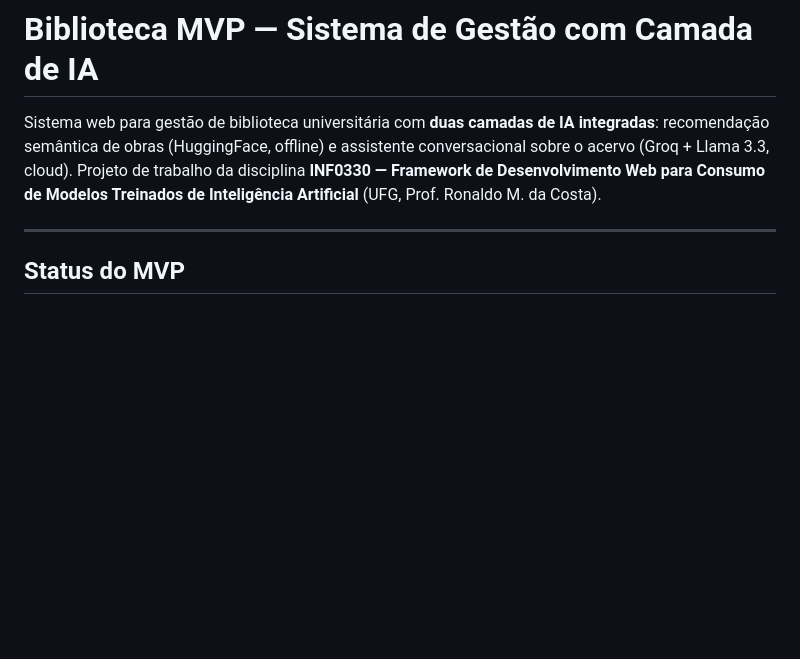
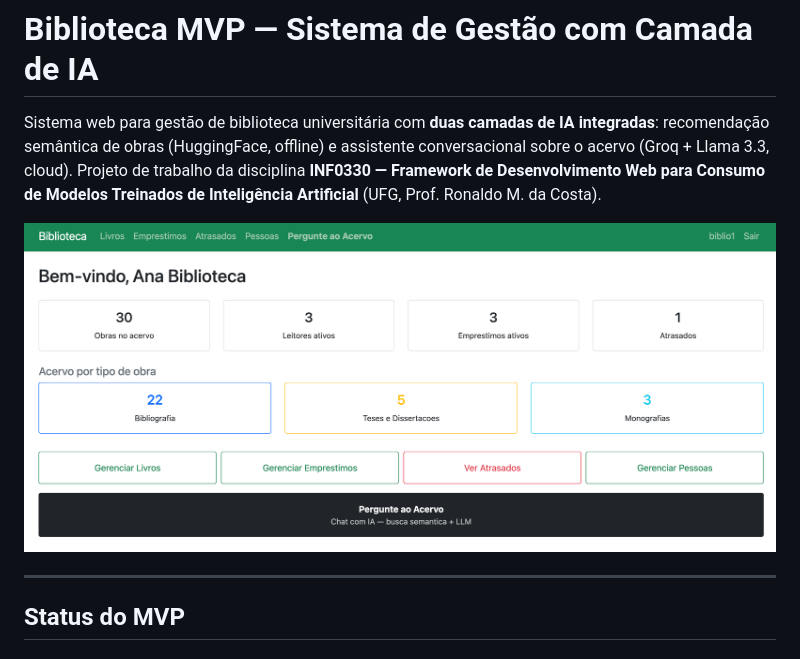
Before and after one commit to ToniJansen/biblioteca-django-rag, a Markdown page: README.md, the part around the change. Rendered like a GitHub page; pictures changed too: docs/img/dashboard.png (added); blank space fills up the shorter version.

Commit message:
docs(readme): adiciona screenshot do dashboard do sistema
Imagem mostra a visao do bibliotecario logado com os contadores
do acervo (30 obras, 3 leitores ativos, 3 emprestimos ativos,
1 atrasado), a distribuicao por tipo de obra (22 bibliografias,
5 teses/dissertacoes, 3 monografias) e o acesso ao chat com IA
(Pergunte ao Acervo).

```diff
--- a/README.md
+++ b/README.md
@@ -1,6 +1,8 @@
 # Biblioteca MVP — Sistema de Gestão com Camada de IA
 
 Sistema web para gestão de biblioteca universitária com **duas camadas de IA integradas**: recomendação semântica de obras (HuggingFace, offline) e assistente conversacional sobre o acervo (Groq + Llama 3.3, cloud). Projeto de trabalho da disciplina **INF0330 — Framework de Desenvolvimento Web para Consumo de Modelos Treinados de Inteligência Artificial** (UFG, Prof. Ronaldo M. da Costa).
+
+![Dashboard do sistema — visão do bibliotecário com contadores do acervo, distribuição por tipo de obra e acesso ao chat com IA](docs/img/dashboard.png)
 
 ---
 
```
